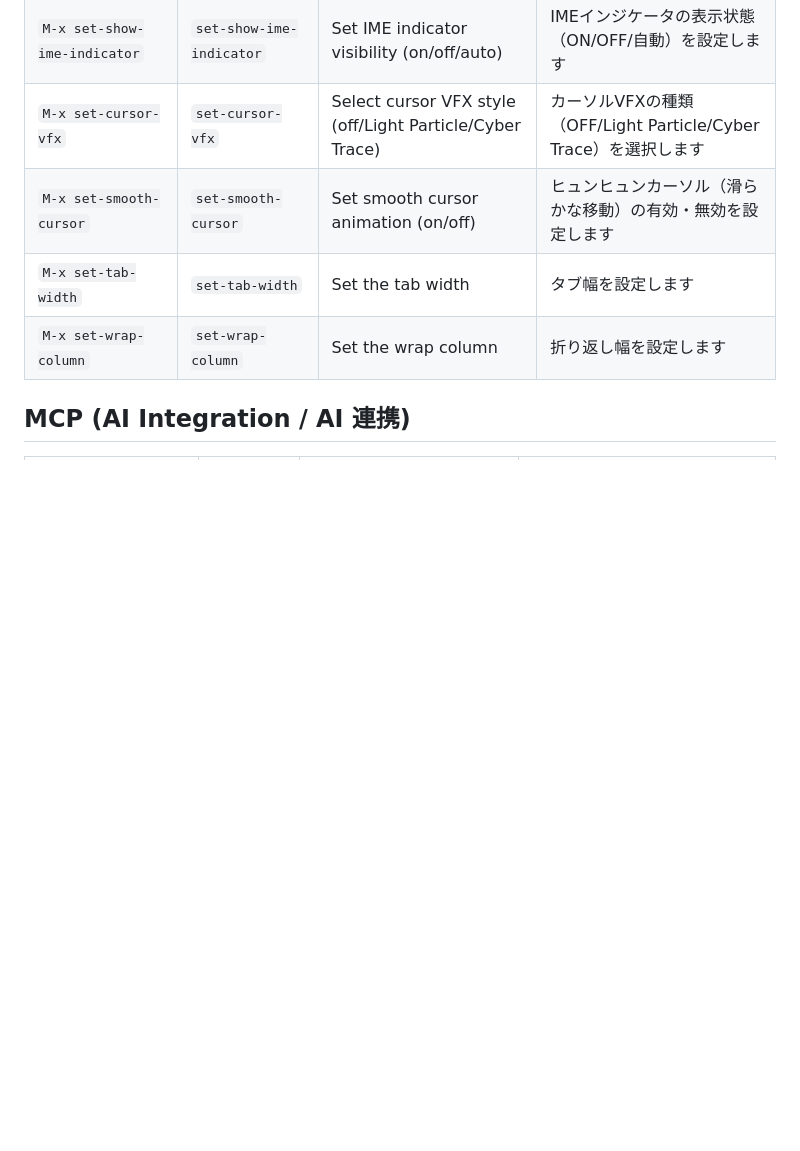
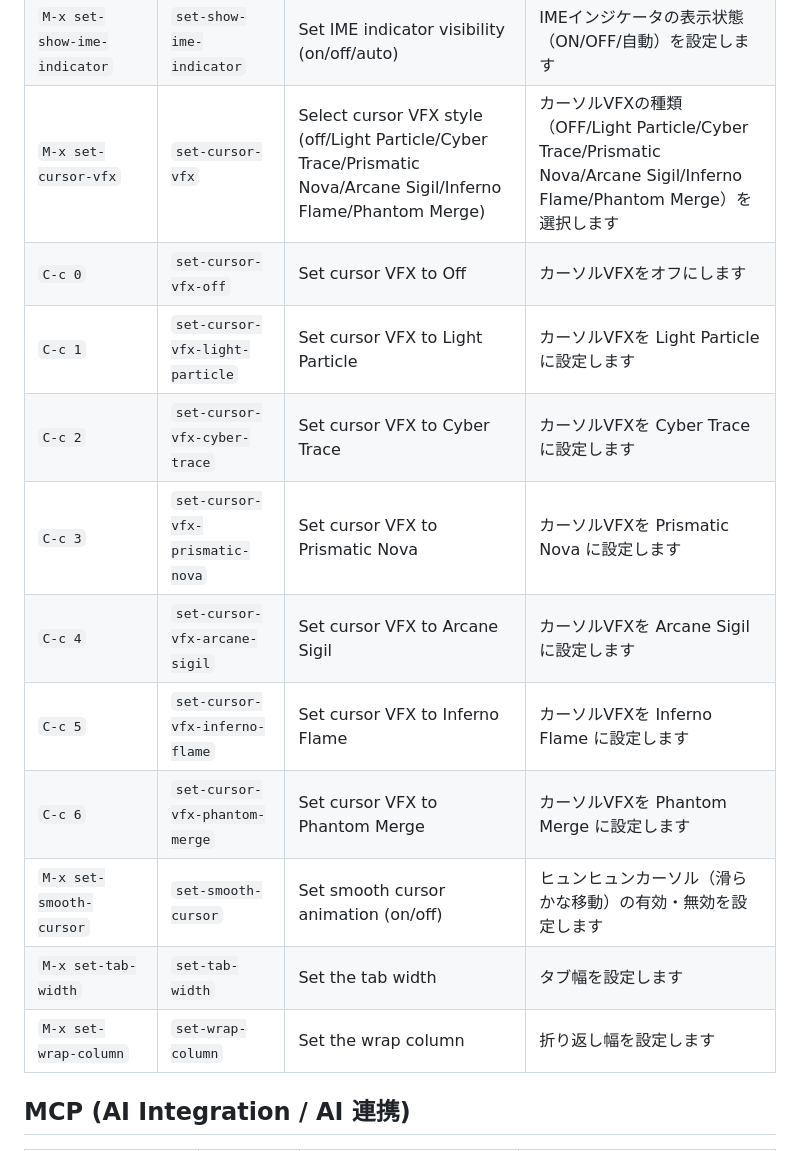
Before and after one commit to kurouna/elecxzy, a Markdown page: COMMANDLIST.md, the part around the change. Drawn GitHub-style; blank space fills up the shorter version.

```diff
--- a/COMMANDLIST.md
+++ b/COMMANDLIST.md
@@ -310,7 +310,14 @@ This guide covers the key commands for **elecxzy** by category. To run most of t
 | `M-x set-line-terminator` | `set-line-terminator` | Set line terminator (CRLF/LF/CR) | 改行コードを設定します |
 | `M-x set-max-undo-limit` | `set-max-undo-limit` | Set the maximum number of undo operations | 最大Undo回数を設定します |
 | `M-x set-show-ime-indicator` | `set-show-ime-indicator` | Set IME indicator visibility (on/off/auto) | IMEインジケータの表示状態（ON/OFF/自動）を設定します |
-| `M-x set-cursor-vfx` | `set-cursor-vfx` | Select cursor VFX style (off/Light Particle/Cyber Trace) | カーソルVFXの種類（OFF/Light Particle/Cyber Trace）を選択します |
+| `M-x set-cursor-vfx` | `set-cursor-vfx` | Select cursor VFX style (off/Light Particle/Cyber Trace/Prismatic Nova/Arcane Sigil/Inferno Flame/Phantom Merge) | カーソルVFXの種類（OFF/Light Particle/Cyber Trace/Prismatic Nova/Arcane Sigil/Inferno Flame/Phantom Merge）を選択します |
+| `C-c 0` | `set-cursor-vfx-off` | Set cursor VFX to Off | カーソルVFXをオフにします |
+| `C-c 1` | `set-cursor-vfx-light-particle` | Set cursor VFX to Light Particle | カーソルVFXを Light Particle に設定します |
+| `C-c 2` | `set-cursor-vfx-cyber-trace` | Set cursor VFX to Cyber Trace | カーソルVFXを Cyber Trace に設定します |
+| `C-c 3` | `set-cursor-vfx-prismatic-nova` | Set cursor VFX to Prismatic Nova | カーソルVFXを Prismatic Nova に設定します |
+| `C-c 4` | `set-cursor-vfx-arcane-sigil` | Set cursor VFX to Arcane Sigil | カーソルVFXを Arcane Sigil に設定します |
+| `C-c 5` | `set-cursor-vfx-inferno-flame` | Set cursor VFX to Inferno Flame | カーソルVFXを Inferno Flame に設定します |
+| `C-c 6` | `set-cursor-vfx-phantom-merge` | Set cursor VFX to Phantom Merge | カーソルVFXを Phantom Merge に設定します |
 | `M-x set-smooth-cursor` | `set-smooth-cursor` | Set smooth cursor animation (on/off) | ヒュンヒュンカーソル（滑らかな移動）の有効・無効を設定します |
 | `M-x set-tab-width` | `set-tab-width` | Set the tab width | タブ幅を設定します |
 | `M-x set-wrap-column` | `set-wrap-column` | Set the wrap column | 折り返し幅を設定します |
```
Also changed, not shown: README.md (+8 -0 lines), assets/cursoreffect.png (added).
